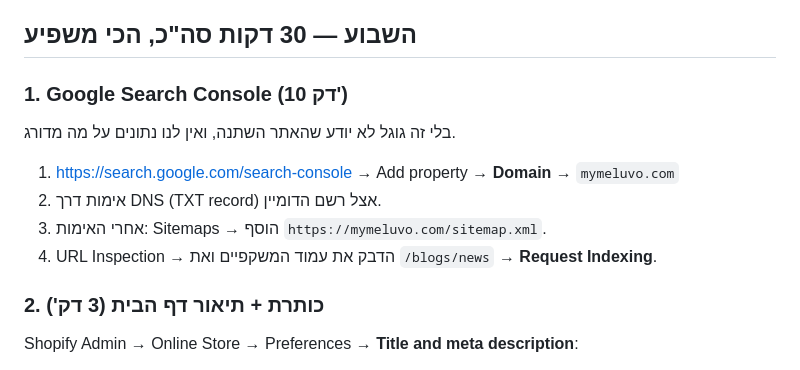
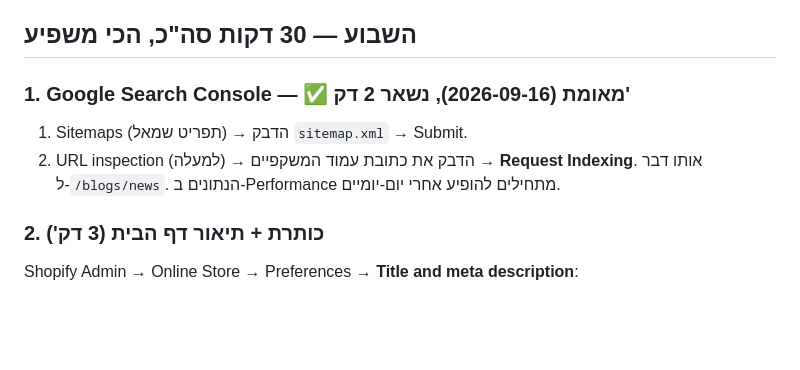
Before and after one commit to mirrorframestudio/amit-projects, a Markdown page: meluvo-organic/TODO-AMIT.md, the part around the change. Drawn GitHub-style; blank space fills up the shorter version.

Commit message:
meluvo-organic: Search Console verified — only sitemap submit left
Co-Authored-By: Claude Opus 5 <noreply@anthropic.com>

```diff
--- a/meluvo-organic/TODO-AMIT.md
+++ b/meluvo-organic/TODO-AMIT.md
@@ -16,12 +16,10 @@
 
 ## השבוע — 30 דקות סה"כ, הכי משפיע
 
-### 1. Google Search Console (10 דק')
-בלי זה גוגל לא יודע שהאתר השתנה, ואין לנו נתונים על מה מדורג.
-1. https://search.google.com/search-console → Add property → **Domain** → `mymeluvo.com`
-2. אימות דרך DNS (TXT record) אצל רשם הדומיין.
-3. אחרי האימות: Sitemaps → הוסף `https://mymeluvo.com/sitemap.xml`.
-4. URL Inspection → הדבק את עמוד המשקפיים ואת `/blogs/news` → **Request Indexing**.
+### 1. Google Search Console — ✅ מאומת (2026-09-16), נשאר 2 דק'
+1. Sitemaps (תפריט שמאל) → הדבק `sitemap.xml` → Submit.
+2. URL inspection (למעלה) → הדבק את כתובת עמוד המשקפיים → **Request Indexing**. אותו דבר ל-`/blogs/news`.
+הנתונים ב-Performance מתחילים להופיע אחרי יום-יומיים.
 
 ### 2. כותרת + תיאור דף הבית (3 דק')
 Shopify Admin → Online Store → Preferences → **Title and meta description**:
```
